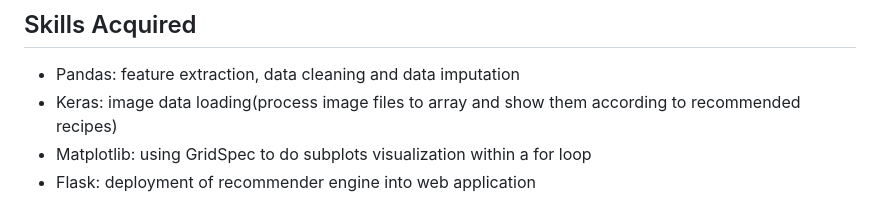
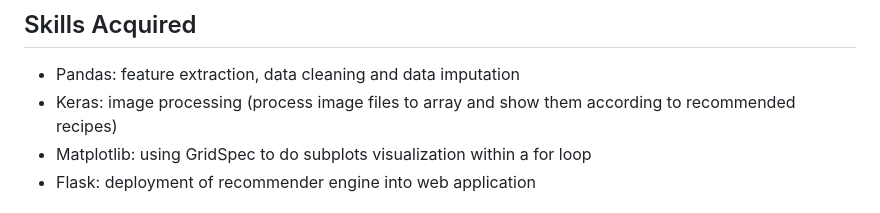
Before and after one commit to karenwky/Recommendation_System_Allrecipes, a Markdown page: README.md, the part around the change. Rendered like a GitHub page.

```diff
--- a/README.md
+++ b/README.md
@@ -125,7 +125,7 @@ Integrate Top 10 recommendation from three distance calculation approaches, then
 
 ## Skills Acquired
 * Pandas: feature extraction, data cleaning and data imputation
-* Keras: image data loading(process image files to array and show them according to recommended recipes)
+* Keras: image processing (process image files to array and show them according to recommended recipes)
 * Matplotlib: using GridSpec to do subplots visualization within a for loop
 * Flask: deployment of recommender engine into web application
 
```
